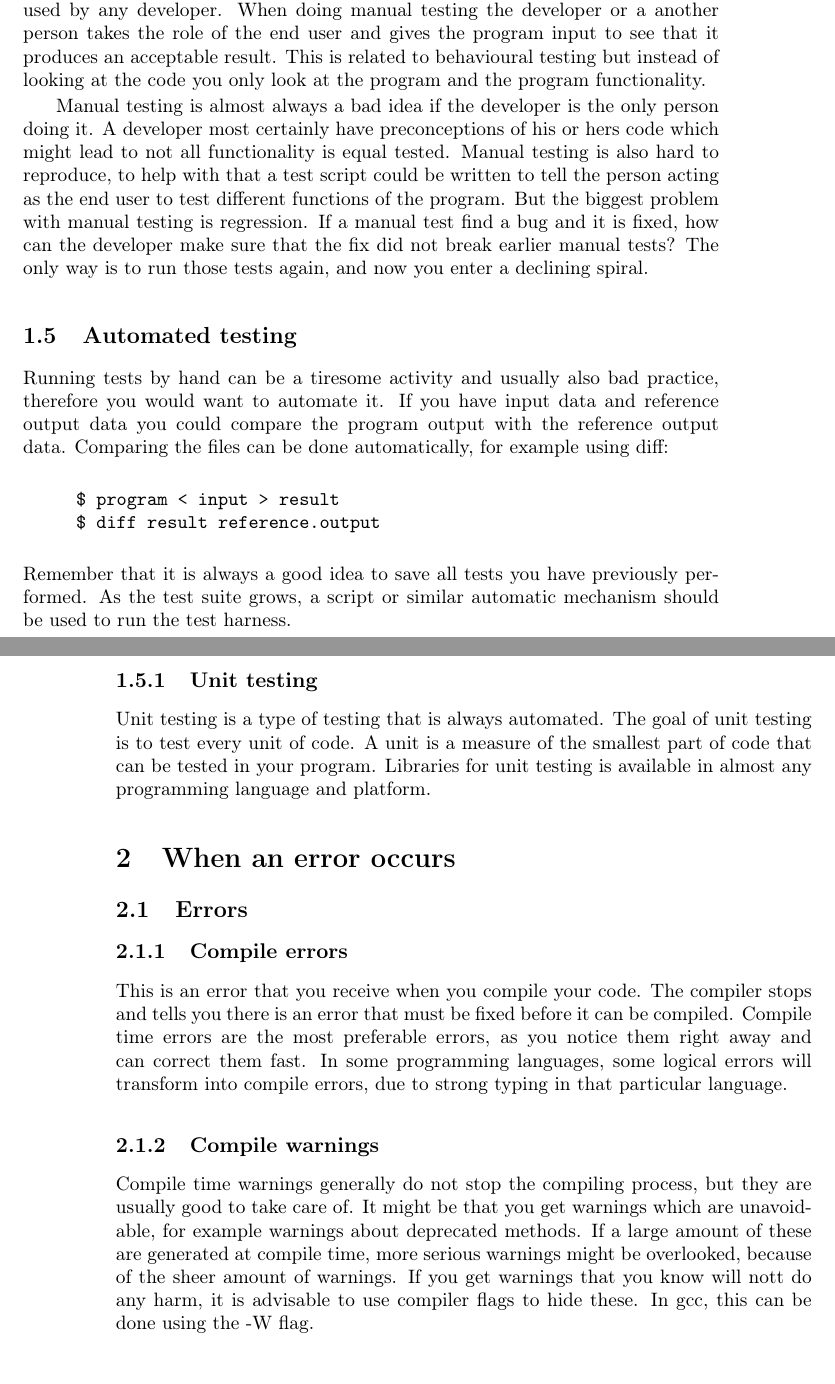
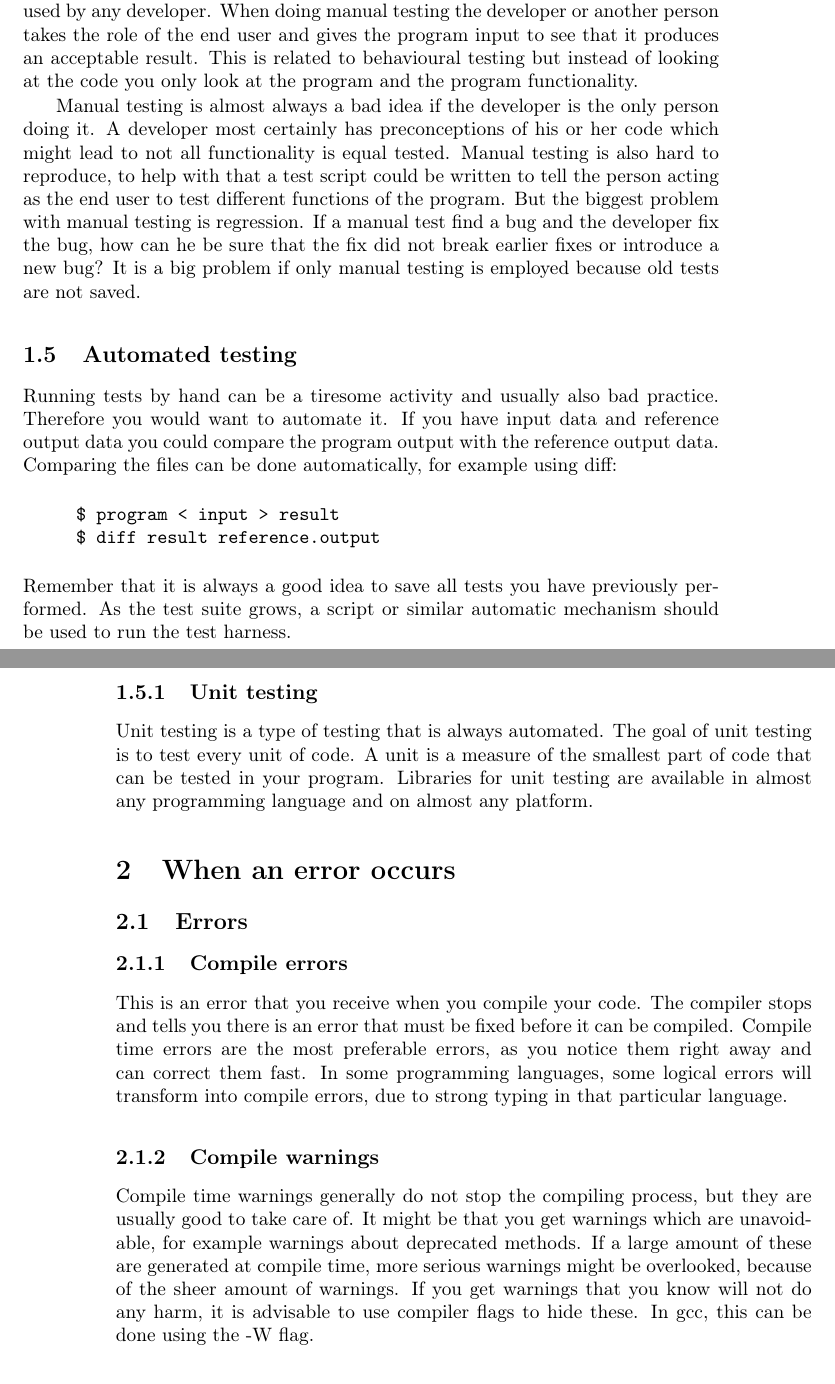
Before and after one commit to jbohman/debugging101, a LaTeX document (popup-lecture-3.tex): two parts of pages 3 and 4 of 7, joined at a grey line, cut so that both start at the same text. Compiled offline with pdfLaTeX.

Commit message:
Fixed typos

```diff
--- a/popup-lecture-3.tex
+++ b/popup-lecture-3.tex
@@ -204,27 +204,26 @@ displayed on the screen.
 \subsection{Testing manually}
 
 Manual testing is a widely employed technique and it is almost guaranteed to be
-used by any developer. When doing manual testing the developer or a another
+used by any developer. When doing manual testing the developer or another
 person takes the role of the end user and gives the program input to see that
 it produces an acceptable result. This is related to behavioural testing but
 instead of looking at the code you only look at the program and the program
 functionality.
 
 Manual testing is almost always a bad idea if the developer is the only person
-doing it. A developer most certainly have preconceptions of his or hers code
+doing it. A developer most certainly has preconceptions of his or her code
 which might lead to not all functionality is equal tested. Manual testing is
 also hard to reproduce, to help with that a test script could be written to
 tell the person acting as the end user to test different functions of the
 program. But the biggest problem with manual testing is regression. If a manual
-test find a bug and it is fixed, how can the developer make sure that the fix
-did not break earlier manual tests? The only way is to run those tests again,
-and now you enter a declining spiral.
-
+test find a bug and the developer fix the bug, how can he be sure that the fix
+did not break earlier fixes or introduce a new bug? It is a big problem if
+only manual testing is employed because old tests are not saved.
 
 \subsection{Automated testing}
 
-Running tests by hand can be a tiresome activity and usually also bad practice,
-therefore you would want to automate it. If you have input data and reference
+Running tests by hand can be a tiresome activity and usually also bad practice.
+Therefore you would want to automate it. If you have input data and reference
 output data you could compare the program output with the reference output
 data. Comparing the files can be done automatically, for example using diff:
 
@@ -243,8 +242,8 @@ should be used to run the test harness.
 
 Unit testing is a type of testing that is always automated. The goal of unit
 testing is to test every unit of code. A unit is a measure of the smallest part
-of code that can be tested in your program. Libraries for unit testing is
-available in almost any programming language and platform.
+of code that can be tested in your program. Libraries for unit testing are
+available in almost any programming language and on almost any platform.
 
 %%%%%%%%%%%%%%%%%%%%%%%%%%%%%%%%%%%%%%%%%%%%%%%%%%%%%%%%%%%%%%%%%%%%%%%%%%%%%%%%
 %%%%%%%%%%%%%%%%%%%%%%%%%%%%%%%%%%%%%%%%%%%%%%%%%%%%%%%%%%%%%%%%%%%%%%%%%%%%%%%%
@@ -270,7 +269,7 @@ usually good to take care of. It might be that you get warnings which are
 unavoidable, for example warnings about deprecated methods. If a large amount
 of these are generated at compile time, more serious warnings might be
 overlooked, because of the sheer amount of warnings. If you get warnings that
-you know will nott do any harm, it is advisable to use compiler flags to hide
+you know will not do any harm, it is advisable to use compiler flags to hide
 these. In gcc, this can be done using the -W flag.
 
 \subsubsection{Run time errors}
```
Also changed, not shown: popup-lecture-3.tex (10 more changed lines).
